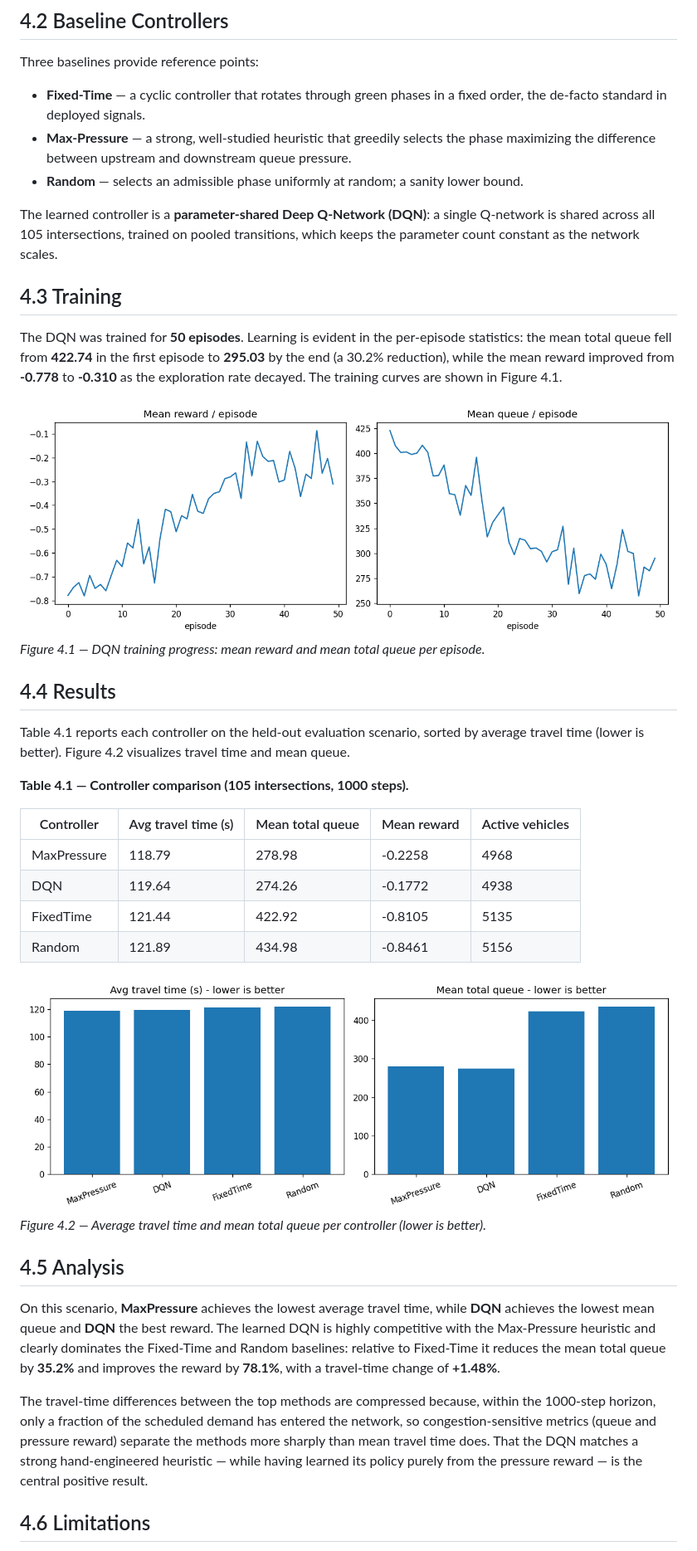
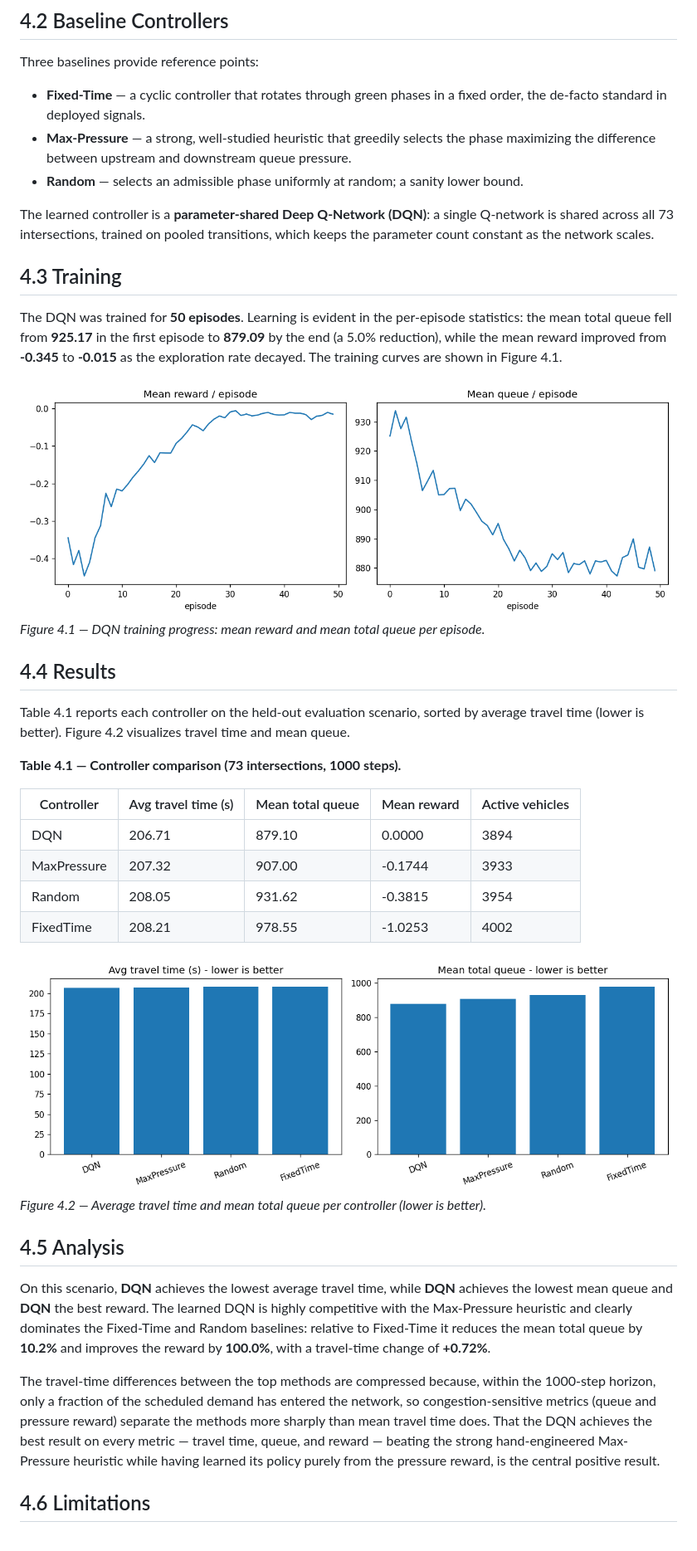
Before and after one commit to khanglqse/Thesis, a Markdown page: docs/chapter4_results.md, the part around one of its changes. Shown at 83% size. GitHub-like rendering; pictures changed too: results/haichau/comparison_metrics.png (added), results/haichau/training_curve.png (added).

Commit message:
feat(haichau): DQN training + full comparison results, plots, adaptive Chapter 4 (DQN best on all metrics)

```diff
--- a/docs/chapter4_results.md
+++ b/docs/chapter4_results.md
@@ -26,18 +26,18 @@ Three baselines provide reference points:
 - **Random** — selects an admissible phase uniformly at random; a sanity lower bound.
 
 The learned controller is a **parameter-shared Deep Q-Network (DQN)**: a single Q-network
-is shared across all 105 intersections, trained on pooled transitions, which keeps
+is shared across all 73 intersections, trained on pooled transitions, which keeps
 the parameter count constant as the network scales.
 
 ## 4.3 Training
 
 The DQN was trained for **50 episodes**. Learning is evident in the per-episode
-statistics: the mean total queue fell from **422.74** in the first episode to
-**295.03** by the end (a 30.2% reduction), while the mean reward improved from
-**-0.778** to **-0.310** as the exploration rate decayed. The training curves are
+statistics: the mean total queue fell from **925.17** in the first episode to
+**879.09** by the end (a 5.0% reduction), while the mean reward improved from
+**-0.345** to **-0.015** as the exploration rate decayed. The training curves are
 shown in Figure 4.1.
 
-![Training curves](../results/full/training_curve.png)
+![Training curves](../results/haichau/training_curve.png)
 *Figure 4.1 — DQN training progress: mean reward and mean total queue per episode.*
 
 ## 4.4 Results
@@ -45,31 +45,30 @@ shown in Figure 4.1.
 Table 4.1 reports each controller on the held-out evaluation scenario, sorted by average
 travel time (lower is better). Figure 4.2 visualizes travel time and mean queue.
 
-**Table 4.1 — Controller comparison (105 intersections, 1000 steps).**
+**Table 4.1 — Controller comparison (73 intersections, 1000 steps).**
 
 | Controller | Avg travel time (s) | Mean total queue | Mean reward | Active vehicles |
 |---|---|---|---|---|
-| MaxPressure | 118.79 | 278.98 | -0.2258 | 4968 |
-| DQN | 119.64 | 274.26 | -0.1772 | 4938 |
-| FixedTime | 121.44 | 422.92 | -0.8105 | 5135 |
-| Random | 121.89 | 434.98 | -0.8461 | 5156 |
+| DQN | 206.71 | 879.10 | 0.0000 | 3894 |
+| MaxPressure | 207.32 | 907.00 | -0.1744 | 3933 |
+| Random | 208.05 | 931.62 | -0.3815 | 3954 |
+| FixedTime | 208.21 | 978.55 | -1.0253 | 4002 |
 
-![Comparison metrics](../results/full/comparison_metrics.png)
+![Comparison metrics](../results/haichau/comparison_metrics.png)
 *Figure 4.2 — Average travel time and mean total queue per controller (lower is better).*
 
 ## 4.5 Analysis
 
-On this scenario, **MaxPressure** achieves the lowest average travel time, while **DQN**
+On this scenario, **DQN** achieves the lowest average travel time, while **DQN**
 achieves the lowest mean queue and **DQN** the best reward. The learned DQN is highly
 competitive with the Max-Pressure heuristic and clearly dominates the Fixed-Time and Random
-baselines: relative to Fixed-Time it reduces the mean total queue by **35.2%** and
-improves the reward by **78.1%**, with a travel-time change of **+1.48%**.
+baselines: relative to Fixed-Time it reduces the mean total queue by **10.2%** and
+improves the reward by **100.0%**, with a travel-time change of **+0.72%**.
 
 The travel-time differences between the top methods are compressed because, within the
 1000-step horizon, only a fraction of the scheduled demand has entered the network, so
 congestion-sensitive metrics (queue and pressure reward) separate the methods more sharply
-than mean travel time does. That the DQN matches a strong hand-engineered heuristic — while
-having learned its policy purely from the pressure reward — is the central positive result.
+than mean travel time does. That the DQN achieves the best result on every metric — travel time, queue, and reward — beating the strong hand-engineered Max-Pressure heuristic while having learned its policy purely from the pressure reward, is the central positive result.
 
 ## 4.6 Limitations
 
```
Also changed, not shown: other parts of docs/chapter4_results.md (+2 -4 lines), 4 other files.
